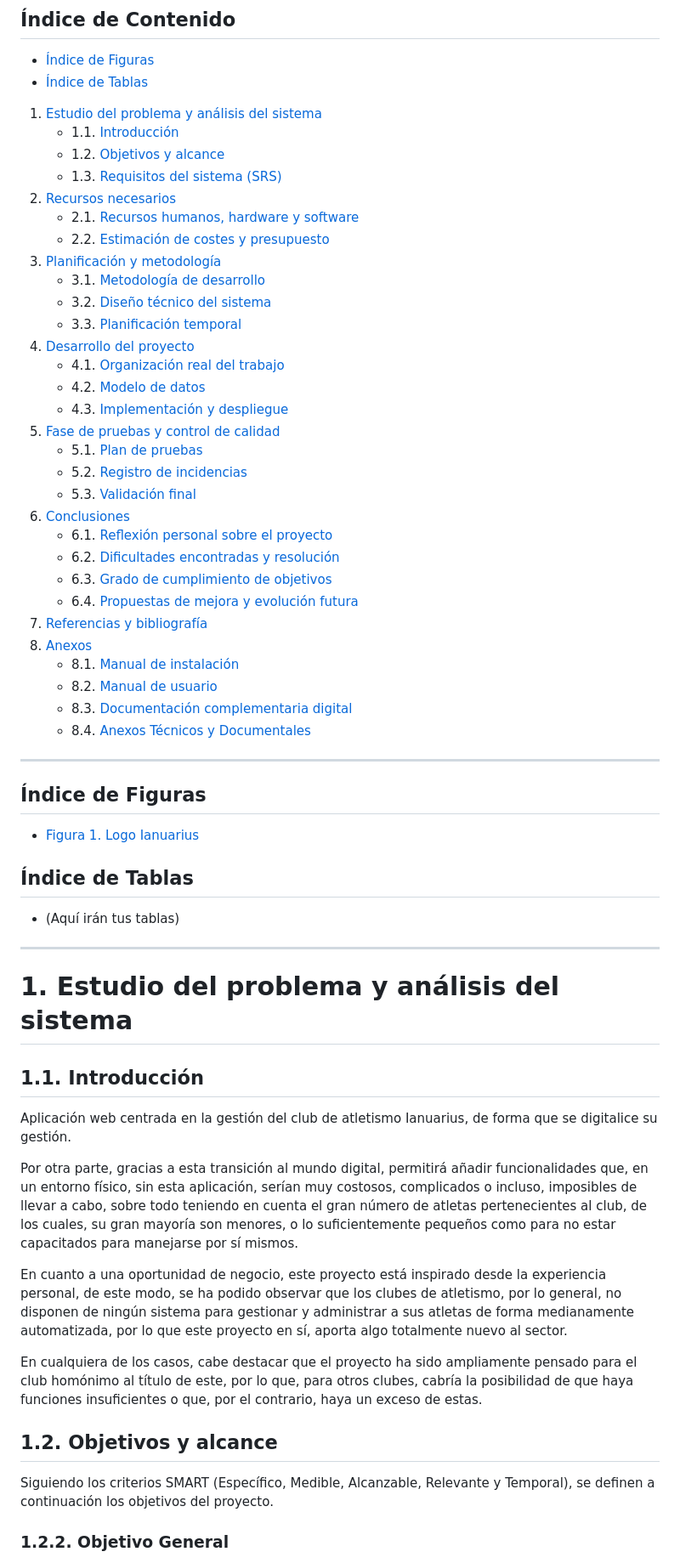
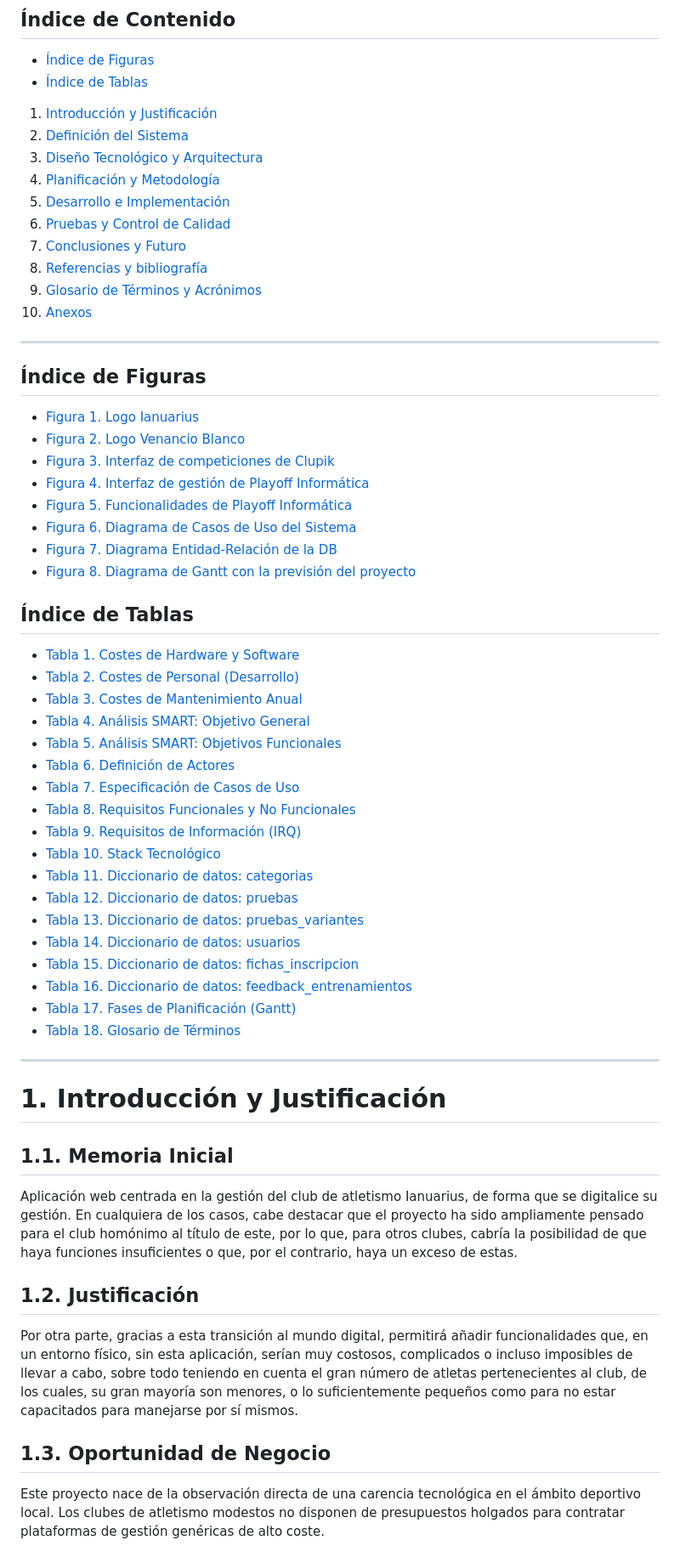
Before and after one commit to Ivee31/TFG-DAW2, a Markdown page: README.md, the part around one of its changes. Shown at 85% size. GitHub-like rendering.

```diff
--- a/README.md
+++ b/README.md
@@ -30,61 +34,60 @@ Esta obra está bajo una licencia Reconocimiento-Compartir bajo la misma licenci
 - [Índice de Figuras](#índice-de-figuras)
 - [Índice de Tablas](#índice-de-tablas)
 
-1. [Estudio del problema y análisis del sistema](#1-estudio-del-problema-y-análisis-del-sistema)
-	- 1.1. [Introducción](#11-introducción)
-	- 1.2. [Objetivos y alcance](#12-objetivos-y-alcance)
-	- 1.3. [Requisitos del sistema (SRS)](#13-requisitos-del-sistema-srs)
-2. [Recursos necesarios](#2-recursos-necesarios)
-	- 2.1. [Recursos humanos, hardware y software](#21-recursos-humanos-hardware-y-software)
-	- 2.2. [Estimación de costes y presupuesto](#22-estimación-de-costes-y-presupuesto)
-3. [Planificación y metodología](#3-planificación-y-metodología)
-	- 3.1. [Metodología de desarrollo](#31-metodología-de-desarrollo)
-	- 3.2. [Diseño técnico del sistema](#32-diseño-técnico-del-sistema)
-	- 3.3. [Planificación temporal](#33-planificación-temporal)
-4. [Desarrollo del proyecto](#4-desarrollo-del-proyecto)
-	- 4.1. [Organización real del trabajo](#41-organización-real-del-trabajo)
-	- 4.2. [Modelo de datos](#42-modelo-de-datos)
-	- 4.3. [Implementación y despliegue](#43-implementación-y-despliegue)
-5. [Fase de pruebas y control de calidad](#5-fase-de-pruebas-y-control-de-calidad)
-	- 5.1. [Plan de pruebas](#51-plan-de-pruebas)
-	- 5.2. [Registro de incidencias](#52-registro-de-incidencias)
-	- 5.3. [Validación final](#53-validación-final)
-6. [Conclusiones](#6-conclusiones)
-	- 6.1. [Reflexión personal sobre el proyecto](#61-reflexión-personal-sobre-el-proyecto)
-	- 6.2. [Dificultades encontradas y resolución](#62-dificultades-encontradas-y-resolución)
-	- 6.3. [Grado de cumplimiento de objetivos](#63-grado-de-cumplimiento-de-objetivos)
-	- 6.4. [Propuestas de mejora y evolución futura](#64-propuestas-de-mejora-y-evolución-futura)
-7. [Referencias y bibliografía](#7-referencias-y-bibliografía)
-8. [Anexos](#8-anexos)
-	- 8.1. [Manual de instalación](#81-manual-de-instalación)
-	- 8.2. [Manual de usuario](#82-manual-de-usuario)
-	- 8.3. [Documentación complementaria digital](#83-documentación-complementaria-digital)
-	- 8.4. [Anexos Técnicos y Documentales](#84-anexos-técnicos-y-documentales)
+1. [Introducción y Justificación](#1-introducción-y-justificación)
+2. [Definición del Sistema](#2-definición-del-sistema)
+3. [Diseño Tecnológico y Arquitectura](#3-diseño-tecnológico-y-arquitectura)
+4. [Planificación y Metodología](#4-planificación-y-metodología)
+5. [Desarrollo e Implementación](#5-desarrollo-e-implementación)
+6. [Pruebas y Control de Calidad](#6-pruebas-y-control-de-calidad)
+7. [Conclusiones y Futuro](#7-conclusiones-y-futuro)
+8. [Referencias y bibliografía](#8-referencias-y-bibliografía)
+9. [Glosario de Términos y Acrónimos](#9-glosario-de-términos-y-acrónimos)
+10. [Anexos](#10-anexos)
 
 ---
 
 ## Índice de Figuras
-- [Figura 1. Logo Ianuarius](#figura1)
-
+- [Figura 1. Logo Ianuarius](#figura1-logo)
+- [Figura 2. Logo Venancio Blanco](#figura2-venancio)
+- [Figura 3. Interfaz de competiciones de Clupik](#figura3-clupik)
+- [Figura 4. Interfaz de gestión de Playoff Informática](#figura4-playoff1)
+- [Figura 5. Funcionalidades de Playoff Informática](#figura5-playoff2)
+- [Figura 6. Diagrama de Casos de Uso del Sistema](#figura6-uml)
+- [Figura 7. Diagrama Entidad-Relación de la DB](#figura7-db)
+- [Figura 8. Diagrama de Gantt con la previsión del proyecto](#figura8-gantt)
 
 ## Índice de Tablas
-- (Aquí irán tus tablas)
+- [Tabla 1. Costes de Hardware y Software](#tabla-hardware)
+- [Tabla 2. Costes de Personal (Desarrollo)](#tabla-personal)
+- [Tabla 3. Costes de Mantenimiento Anual](#tabla-mantenimiento)
+- [Tabla 4. Análisis SMART: Objetivo General](#tabla-smart-gen)
+- [Tabla 5. Análisis SMART: Objetivos Funcionales](#tabla-smart-func)
+- [Tabla 6. Definición de Actores](#tabla-actores)
+- [Tabla 7. Especificación de Casos de Uso](#tabla-cu)
+- [Tabla 8. Requisitos Funcionales y No Funcionales](#tabla-rf)
+- [Tabla 9. Requisitos de Información (IRQ)](#tabla-irq)
+- [Tabla 10. Stack Tecnológico](#tabla-stack)
+- [Tabla 11. Diccionario de datos: categorias](#tabla-categorias)
+- [Tabla 12. Diccionario de datos: pruebas](#tabla-pruebas)
+- [Tabla 13. Diccionario de datos: pruebas_variantes](#tabla-variantes)
+- [Tabla 14. Diccionario de datos: usuarios](#tabla-usuarios)
+- [Tabla 15. Diccionario de datos: fichas_inscripcion](#tabla-fichas)
+- [Tabla 16. Diccionario de datos: feedback_entrenamientos](#tabla-feedback)
+- [Tabla 17. Fases de Planificación (Gantt)](#tabla-gantt)
+- [Tabla 18. Glosario de Términos](#tabla-glosario)
 
 ---
 
-# 1. Estudio del problema y análisis del sistema
+# 1. Introducción y Justificación
 
-## 1.1. Introducción
+## 1.1. Memoria Inicial
 Aplicación web centrada en la gestión del club de atletismo Ianuarius, de forma que se digitalice su gestión.
-
-Por otra parte, gracias a esta transición al mundo digital, permitirá añadir funcionalidades que, en un entorno físico, sin esta aplicación, serían muy costosos, complicados o incluso, imposibles de llevar a cabo, sobre todo teniendo en cuenta el gran número de atletas pertenecientes al club, de los cuales, su gran mayoría son menores, o lo suficientemente pequeños como para no estar capacitados para manejarse por sí mismos.
-
-En cuanto a una oportunidad de negocio, este proyecto está inspirado desde la experiencia personal, de este modo, se ha podido observar que los clubes de atletismo, por lo general, no disponen de ningún sistema para gestionar y administrar a sus atletas de forma medianamente automatizada, por lo que este proyecto en sí, aporta algo totalmente nuevo al sector.
-
 En cualquiera de los casos, cabe destacar que el proyecto ha sido ampliamente pensado para el club homónimo al título de este, por lo que, para otros clubes, cabría la posibilidad de que haya funciones insuficientes o que, por el contrario, haya un exceso de estas.
 
-## 1.2. Objetivos y alcance
-Siguiendo los criterios SMART (Específico, Medible, Alcanzable, Relevante y Temporal), se definen a continuación los objetivos del proyecto.
+## 1.2. Justificación
+Por otra parte, gracias a esta transición al mundo digital, permitirá añadir funcionalidades que, en un entorno físico, sin esta aplicación, serían muy costosos, complicados o incluso imposibles de llevar a cabo, sobre todo teniendo en cuenta el gran número de atletas pertenecientes al club, de los cuales, su gran mayoría son menores, o lo suficientemente pequeños como para no estar capacitados para manejarse por sí mismos.
 
-### 1.2.2. Objetivo General
+## 1.3. Oportunidad de Negocio
+Este proyecto nace de la observación directa de una carencia tecnológica en el ámbito deportivo local. Los clubes de atletismo modestos no disponen de presupuestos holgados para contratar plataformas de gestión genéricas de alto coste.
 
```
Also changed, not shown: other parts of README.md (+200 -172 lines).
